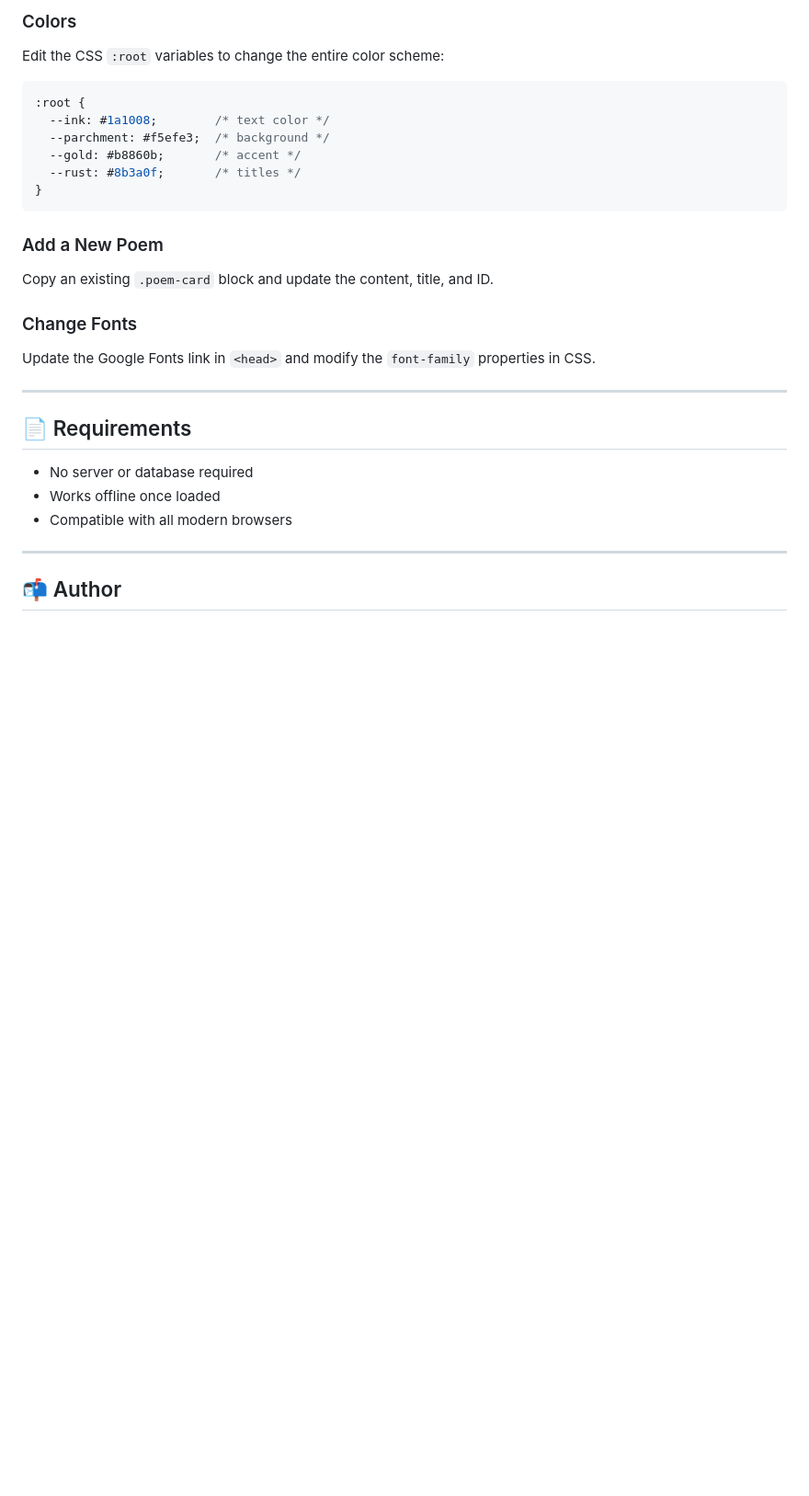
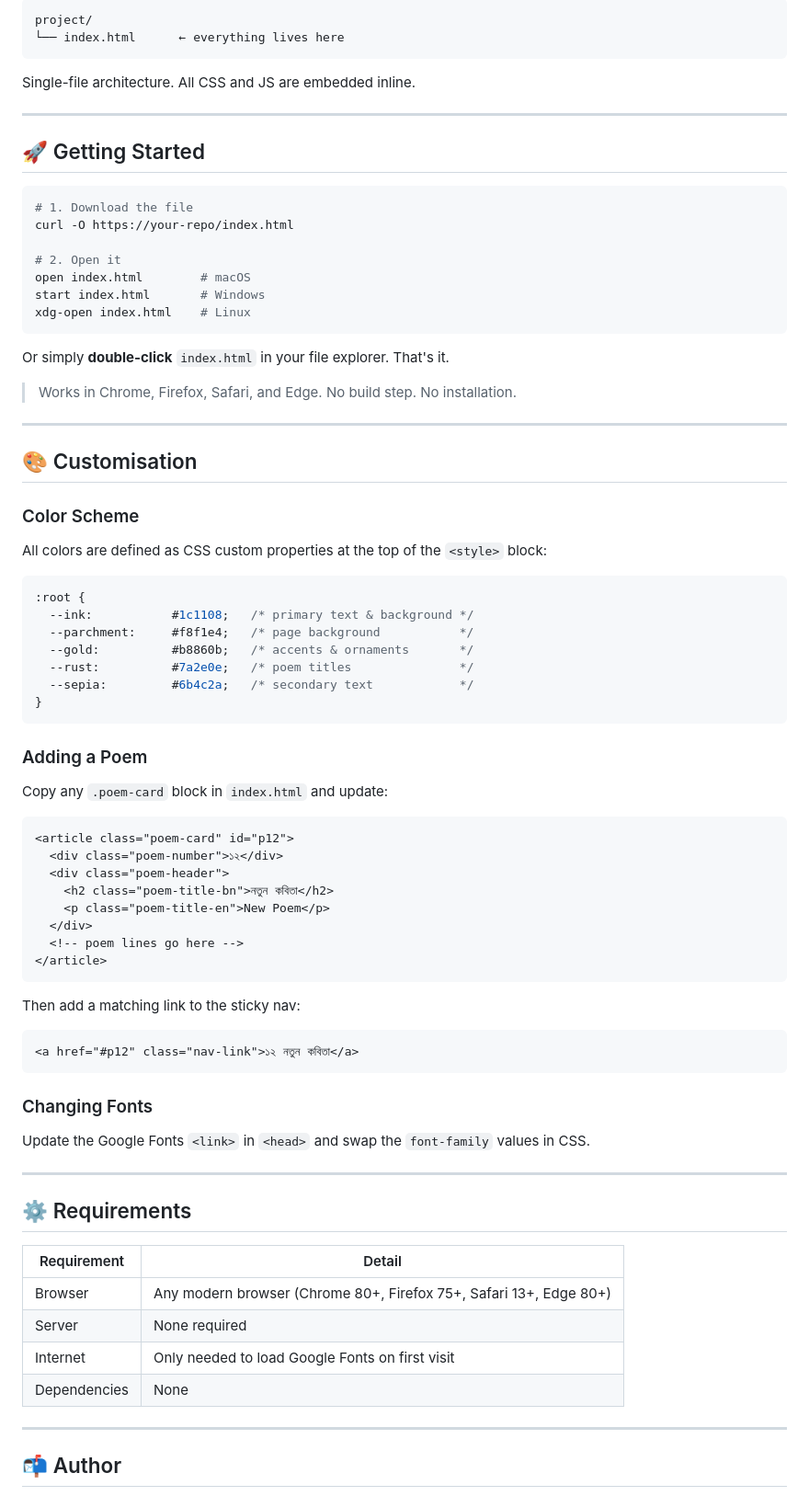
Before and after one commit to Junaid-Ahmed-Rupok/My_Art_Site, a Markdown page: README.md, the part around one of its changes. Shown at 92% size. Rendered like a GitHub page; blank space fills up the shorter version.

Commit message:
Revise README for clarity and additional details
Updated README to enhance content and structure, including new features and customization sections.

````diff
--- a/README.md
+++ b/README.md
@@ -69,29 +81,82 @@ project/
 
-### Colors
-Edit the CSS `:root` variables to change the entire color scheme:
+```
+project/
+└── index.html      ← everything lives here
+```
+
+Single-file architecture. All CSS and JS are embedded inline.
+
+---
+
+## 🚀 Getting Started
+
+```bash
+# 1. Download the file
+curl -O https://your-repo/index.html
+
+# 2. Open it
+open index.html        # macOS
+start index.html       # Windows
+xdg-open index.html    # Linux
+```
+
+Or simply **double-click** `index.html` in your file explorer. That's it.
+
+> Works in Chrome, Firefox, Safari, and Edge. No build step. No installation.
+
+---
+
+## 🎨 Customisation
+
+### Color Scheme
+
+All colors are defined as CSS custom properties at the top of the `<style>` block:
 
 ```css
 :root {
-  --ink: #1a1008;        /* text color */
-  --parchment: #f5efe3;  /* background */
-  --gold: #b8860b;       /* accent */
-  --rust: #8b3a0f;       /* titles */
+  --ink:           #1c1108;   /* primary text & background */
+  --parchment:     #f8f1e4;   /* page background           */
+  --gold:          #b8860b;   /* accents & ornaments       */
+  --rust:          #7a2e0e;   /* poem titles               */
+  --sepia:         #6b4c2a;   /* secondary text            */
 }
 ```
 
-### Add a New Poem
-Copy an existing `.poem-card` block and update the content, title, and ID.
+### Adding a Poem
 
-### Change Fonts
-Update the Google Fonts link in `<head>` and modify the `font-family` properties in CSS.
+Copy any `.poem-card` block in `index.html` and update:
+
+```html
+<article class="poem-card" id="p12">
+  <div class="poem-number">১২</div>
+  <div class="poem-header">
+    <h2 class="poem-title-bn">নতুন কবিতা</h2>
+    <p class="poem-title-en">New Poem</p>
+  </div>
+  <!-- poem lines go here -->
+</article>
+```
+
+Then add a matching link to the sticky nav:
+
+```html
+<a href="#p12" class="nav-link">১২ নতুন কবিতা</a>
+```
+
+### Changing Fonts
+
+Update the Google Fonts `<link>` in `<head>` and swap the `font-family` values in CSS.
 
 ---
 
-## 📄 Requirements
+## ⚙️ Requirements
 
-- No server or database required
-- Works offline once loaded
-- Compatible with all modern browsers
+| Requirement | Detail |
+|---|---|
+| Browser | Any modern browser (Chrome 80+, Firefox 75+, Safari 13+, Edge 80+) |
+| Server | None required |
+| Internet | Only needed to load Google Fonts on first visit |
+| Dependencies | None |
 
 ---
 
````
Also changed, not shown: other parts of README.md (+71 -51 lines).
